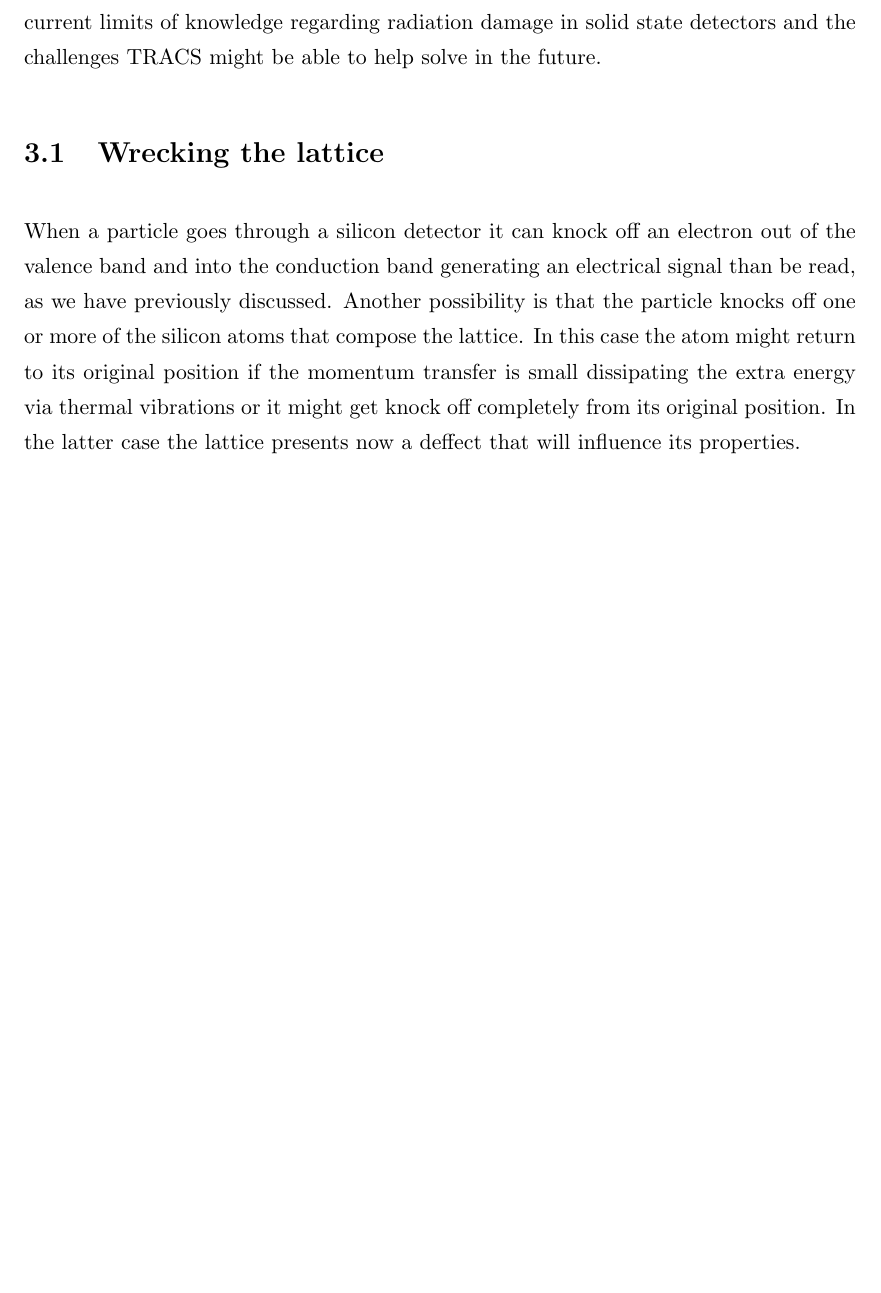
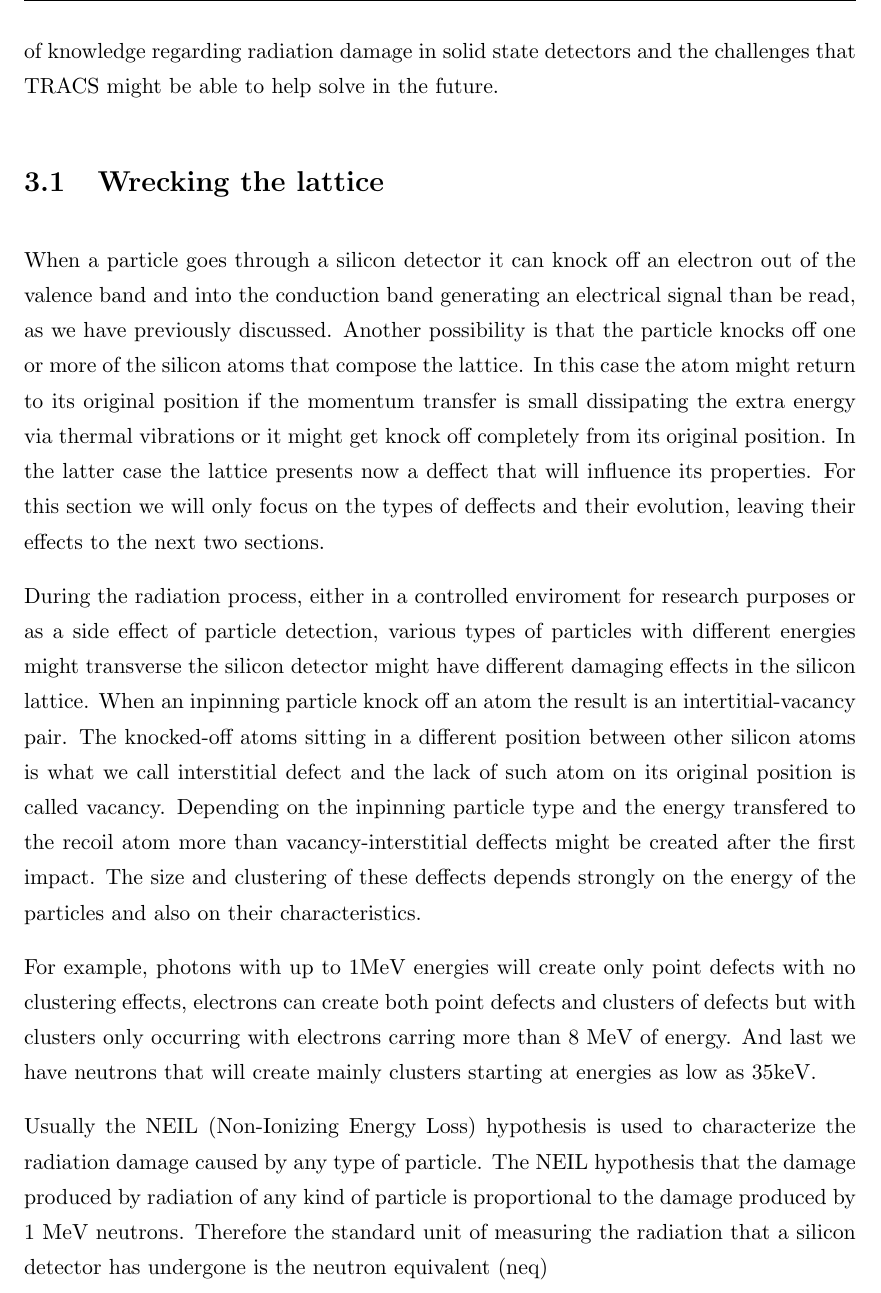
Before and after one commit to AlGepe/TFG, a LaTeX thesis (GraduateThesis.tex, which reads Chapters/Chapter3.tex): part of page 12 of 18 before the commit and part of page 12 of 19 after it, cut so that both start at the same text, the shorter picture padded with empty space. Compiled offline with pdfLaTeX.

Commit message:
wrecking lattice ready for check

```diff
--- a/Chapters/Chapter3.tex
+++ b/Chapters/Chapter3.tex
@@ -4,12 +4,18 @@ We have already seen how particles can leave a trace in silicon detectors in the
 
 Radiation damage is a topic of increasing importance in HEP as its effects become increasingly important with increasingly more powerful and higher luminosity colliders. Silicon detectors, due to their ability to measure particle position with very high precision, sit very close to the vertex of the collisions. Taking again the LHC as an example, all the main experiments that operate using its proton-proton collisions use an inner silicon tracker for vertex location. Being the innermost dectectors in the experiments that means they are exposed to bigger amounts of radiation than any other detector in the experiments. Understanding how radiation degrades the performance of such exposed detectors is therefore critical and will only increase its importance in the following years with projects like the high luminosity upgrade of the LHC as well as other future projects such as ILC and CCC currently awaiting approval.
 
-In this section the different mechanisms of radiation damaging will be explained together with their effects on silicon detectors as currently understood. This will set the basis upon which the simulation software TRACS has been built and improved and serve as a justification for the simplifications that needed to be done in the process. The section will also stablish the importance of radiation damage studies as well as the current limits of knowledge regarding radiation damage in solid state detectors and the challenges TRACS might be able to help solve in the future.
+In this section the different mechanisms of radiation damaging will be explained together with their effects on silicon detectors as currently understood. This will set the basis upon which the simulation software TRACS has been built and improved and serve as a justification for the simplifications that needed to be done in the process. The section will also stablish the importance of radiation damage studies as well as the current limits of knowledge regarding radiation damage in solid state detectors and the challenges that TRACS might be able to help solve in the future.
 
 
 \section{Wrecking the lattice}
 
-When a particle goes through a silicon detector it can knock off an electron out of the valence band and into the conduction band generating an electrical signal than be read, as we have previously discussed. Another possibility is that the particle knocks off one or more of the silicon atoms that compose the lattice. In this case the atom might return to its original position if the momentum transfer is small dissipating the extra energy via thermal vibrations or it might get knock off completely from its original position. In the latter case the lattice presents now a deffect that will influence its properties.
+When a particle goes through a silicon detector it can knock off an electron out of the valence band and into the conduction band generating an electrical signal than be read, as we have previously discussed. Another possibility is that the particle knocks off one or more of the silicon atoms that compose the lattice. In this case the atom might return to its original position if the momentum transfer is small dissipating the extra energy via thermal vibrations or it might get knock off completely from its original position. In the latter case the lattice presents now a deffect that will influence its properties. For this section we will only focus on the types of deffects and their evolution, leaving their effects to the next two sections.
+
+During the radiation process, either in a controlled enviroment for research purposes or as a side effect of particle detection, various types of particles with different energies might transverse the silicon detector might have different damaging effects in the silicon lattice. When an inpinning particle knock off an atom the result is an intertitial-vacancy pair. The knocked-off atoms sitting in a different position between other silicon atoms is what we call interstitial defect and the lack of such atom on its original position is called vacancy. Depending on the inpinning particle type and the energy transfered to the recoil atom more than vacancy-interstitial deffects might be created after the first impact. The size and clustering of these deffects depends strongly on the energy of the particles and also on their characteristics.
+
+For example, photons with up to 1MeV energies will create only point defects with no clustering effects, electrons can create both point defects and clusters of defects but with clusters only occurring with electrons carring more than 8 MeV of energy. And last we have neutrons that will create mainly clusters starting at energies as low as 35keV.
+
+Usually the NEIL (Non-Ionizing Energy Loss) hypothesis is used to characterize the radiation damage caused by any type of particle. The NEIL hypothesis that the damage produced by radiation of any kind of particle is proportional to the damage produced by 1 MeV neutrons. Therefore the standard unit of measuring the radiation that a silicon detector has undergone is the neutron equivalent (neq)
 
 \section{It's a trap}
 
```
